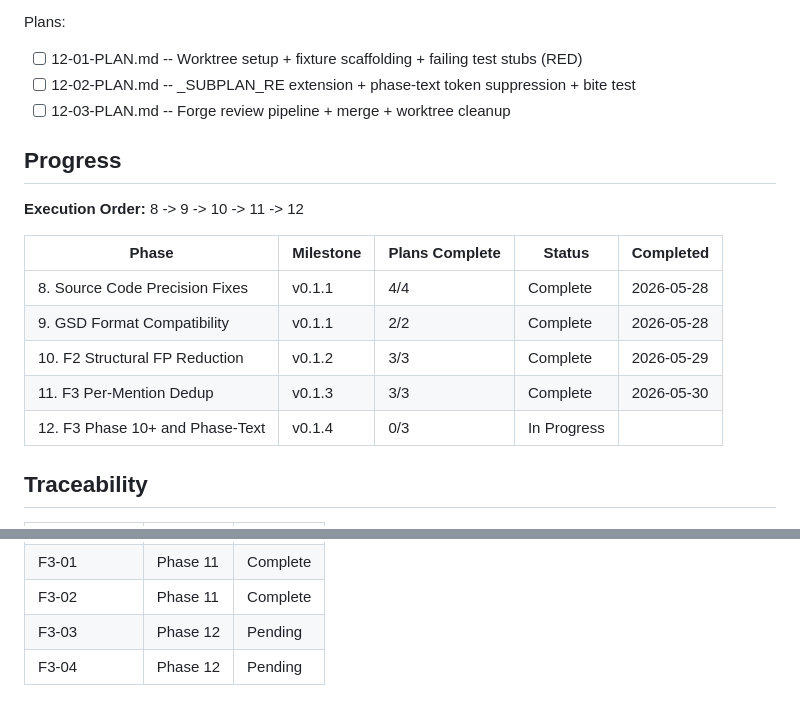
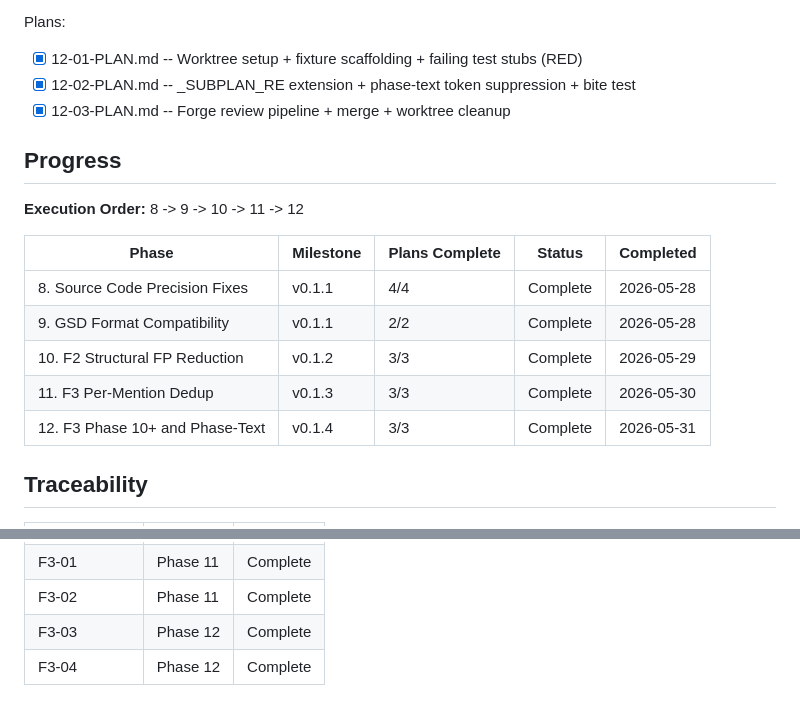
Before and after one commit to HouMinXi/plan-forge, a Markdown page: .planning/ROADMAP.md, 2 parts joined by grey strips. Rendered like a GitHub page.

Commit message:
docs(12): mark Phase 12 complete, add plan 12-03 summary
Phase 12 execution complete. v0.1.4 shipped with F3 Phase 10+ subplan ID
matching and phase-text self-reference suppression. All 13 F3 tests pass.

Signed-off-by: Minxi Hou <houminxi@gmail.com>

```diff
--- a/.planning/ROADMAP.md
+++ b/.planning/ROADMAP.md
@@ -148,9 +148,9 @@ detection and own-ID extraction; a plan body that mentions its own phase number
 **Plans**: 3 plans
 
 Plans:
-- [ ] 12-01-PLAN.md -- Worktree setup + fixture scaffolding + failing test stubs (RED)
-- [ ] 12-02-PLAN.md -- _SUBPLAN_RE extension + phase-text token suppression + bite test
-- [ ] 12-03-PLAN.md -- Forge review pipeline + merge + worktree cleanup
+- [x] 12-01-PLAN.md -- Worktree setup + fixture scaffolding + failing test stubs (RED)
+- [x] 12-02-PLAN.md -- _SUBPLAN_RE extension + phase-text token suppression + bite test
+- [x] 12-03-PLAN.md -- Forge review pipeline + merge + worktree cleanup
 
 ## Progress
 
@@ -162,7 +162,7 @@ Plans:
 | 9. GSD Format Compatibility | v0.1.1 | 2/2 | Complete | 2026-05-28 |
 | 10. F2 Structural FP Reduction | v0.1.2 | 3/3 | Complete | 2026-05-29 |
 | 11. F3 Per-Mention Dedup       | v0.1.3 | 3/3 | Complete | 2026-05-30 |
-| 12. F3 Phase 10+ and Phase-Text | v0.1.4 | 0/3 | In Progress | |
+| 12. F3 Phase 10+ and Phase-Text | v0.1.4 | 3/3 | Complete | 2026-05-31 |
 
 ## Traceability
 
@@ -179,5 +179,5 @@ Plans:
 | F2-02 | Phase 10 | Complete |
 | F3-01 | Phase 11 | Complete |
 | F3-02 | Phase 11 | Complete |
-| F3-03 | Phase 12 | Pending |
-| F3-04 | Phase 12 | Pending |
+| F3-03 | Phase 12 | Complete |
+| F3-04 | Phase 12 | Complete |
```
Also changed, not shown: 1 other file.
